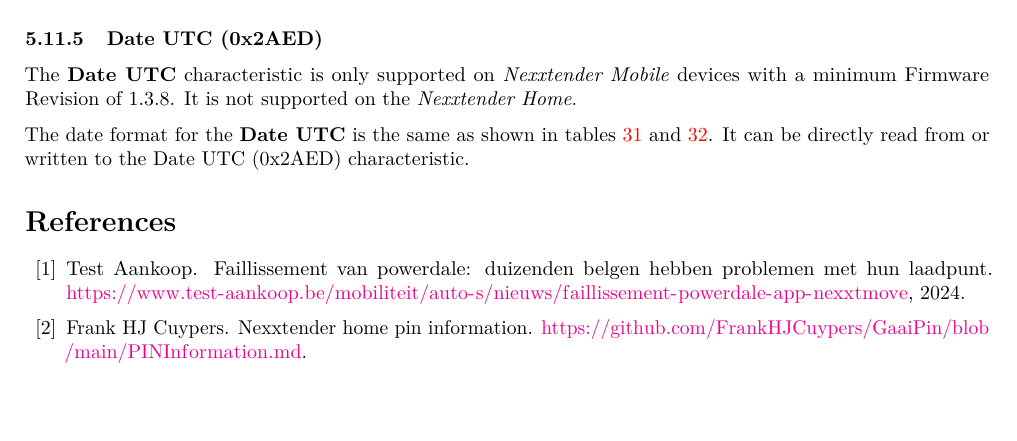
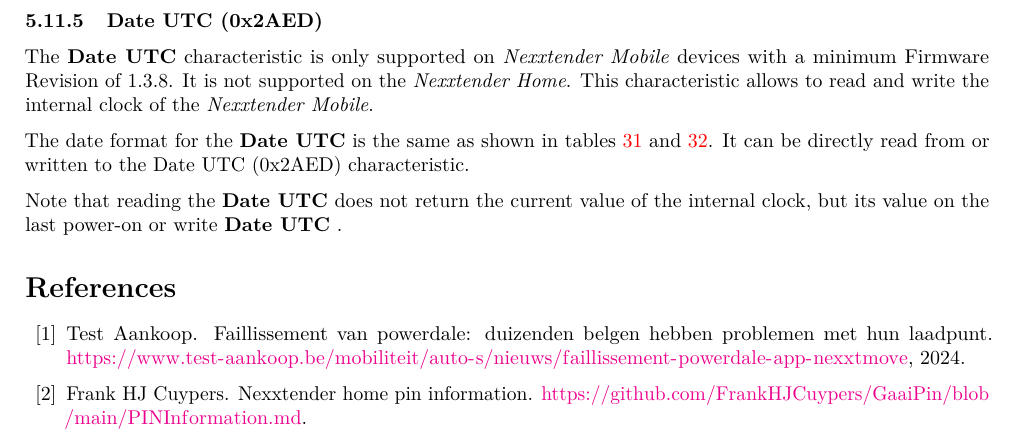
Before and after one commit to FrankHJCuypers/nexxtender-charger-info, a LaTeX paper (nexxtender.tex): part of page 37 of 37, cut so that both start at the same text, the shorter picture padded with empty space. Compiled offline with pdfLaTeX; a LaTeX package or settings file that is missing is left out.

Commit message:
docs: Document the characteristic 0x2AED (Date UTC) for Nexxtender Mobile #1

```diff
--- a/nexxtender.tex
+++ b/nexxtender.tex
@@ -3506,9 +3506,13 @@
 
 The \textbf{Date UTC} characteristic is only supported on \emph{Nexxtender Mobile} devices with a minimum Firmware Revision of 1.3.8.
 It is not supported on the  \emph{Nexxtender Home}.
+This characteristic allows to read and write the internal clock of the \emph{Nexxtender Mobile}.
 
 The date format for the \textbf{Date UTC} is the same as shown in tables \ref{table.25} and \ref{table.26}.
 It can be directly read from or written to the Date UTC (0x2AED) characteristic.
+
+Note that reading  the \textbf{Date UTC} does not return the current value of the internal clock,
+but its value on the last power-on or write \textbf{Date UTC} .
 
 \nocite{*}          % include all references
 \bibliographystyle{plain} % We choose the "plain" reference style
```
